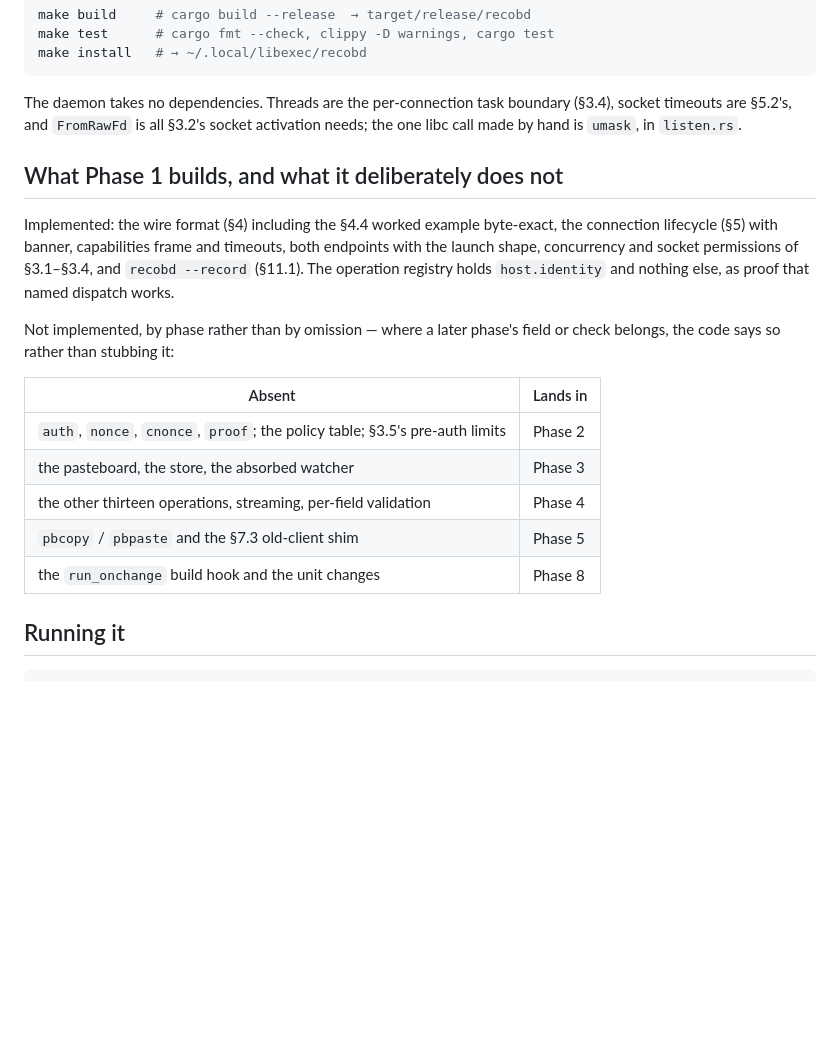
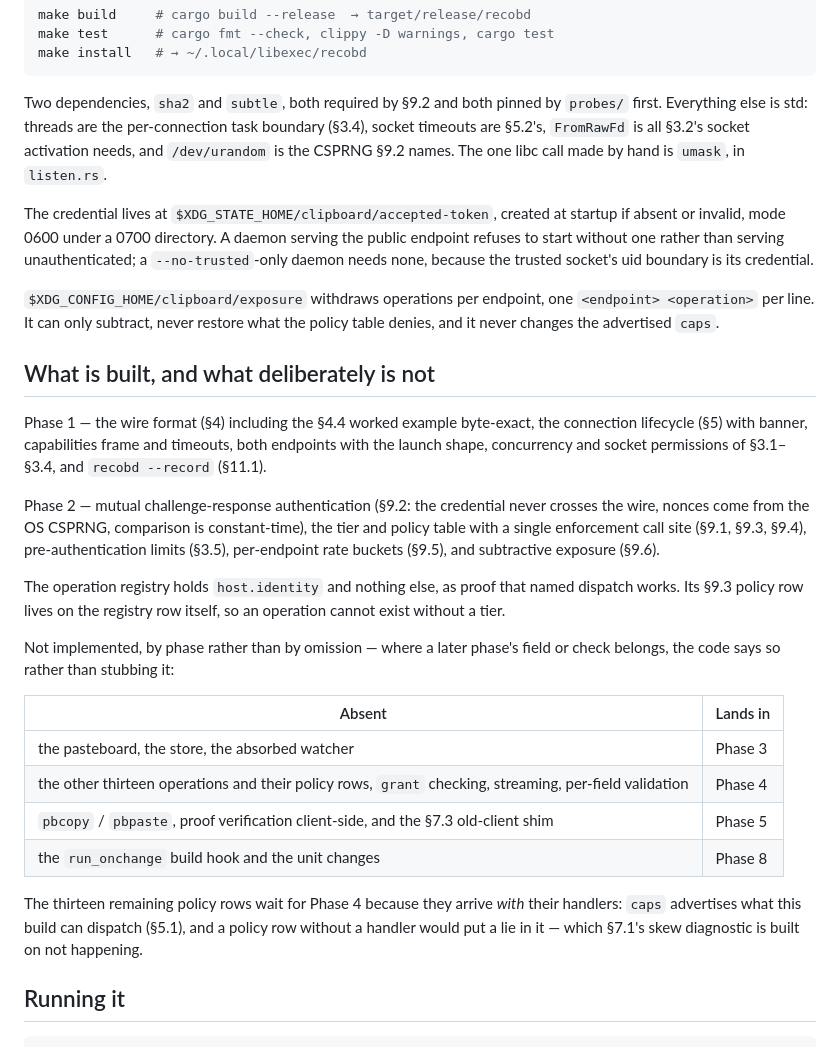
Before and after one commit to Townk/dotfiles, a Markdown page: custom-builds/recob/README.md, the part around the change. GitHub-like rendering; blank space fills up the shorter version.

Commit message:
docs(recob): record what phase 2 built
## Changes Description

The build-home README described a Phase 1 daemon with authentication listed
as absent. Authentication, the policy table, the pre-auth limits, rate
buckets and subtractive exposure now exist, so the phase table moves them out
of the "absent" column and the remaining phases keep theirs.

Also documents the two operator-facing paths this phase introduced: where the
credential lives and what happens when it cannot be created, and the exposure
file's format. Both are things a human needs before the migration note exists.

Records why thirteen of §9.3's fourteen policy rows are still missing, since
"the table is incomplete" reads like an oversight and is a deliberate
consequence of `caps` having to stay true.

````diff
--- a/custom-builds/recob/README.md
+++ b/custom-builds/recob/README.md
@@ -26,28 +26,53 @@ make test      # cargo fmt --check, clippy -D warnings, cargo test
 make install   # → ~/.local/libexec/recobd
 ```
 
-The daemon takes no dependencies. Threads are the per-connection task boundary
-(§3.4), socket timeouts are §5.2's, and `FromRawFd` is all §3.2's socket
-activation needs; the one libc call made by hand is `umask`, in `listen.rs`.
+Two dependencies, `sha2` and `subtle`, both required by §9.2 and both pinned by
+`probes/` first. Everything else is std: threads are the per-connection task
+boundary (§3.4), socket timeouts are §5.2's, `FromRawFd` is all §3.2's socket
+activation needs, and `/dev/urandom` is the CSPRNG §9.2 names. The one libc call
+made by hand is `umask`, in `listen.rs`.
 
-## What Phase 1 builds, and what it deliberately does not
+The credential lives at `$XDG_STATE_HOME/clipboard/accepted-token`, created at
+startup if absent or invalid, mode 0600 under a 0700 directory. A daemon serving
+the public endpoint refuses to start without one rather than serving
+unauthenticated; a `--no-trusted`-only daemon needs none, because the trusted
+socket's uid boundary is its credential.
 
-Implemented: the wire format (§4) including the §4.4 worked example byte-exact,
-the connection lifecycle (§5) with banner, capabilities frame and timeouts, both
+`$XDG_CONFIG_HOME/clipboard/exposure` withdraws operations per endpoint, one
+`<endpoint> <operation>` per line. It can only subtract, never restore what the
+policy table denies, and it never changes the advertised `caps`.
+
+## What is built, and what deliberately is not
+
+Phase 1 — the wire format (§4) including the §4.4 worked example byte-exact, the
+connection lifecycle (§5) with banner, capabilities frame and timeouts, both
 endpoints with the launch shape, concurrency and socket permissions of §3.1–§3.4,
-and `recobd --record` (§11.1). The operation registry holds `host.identity` and
-nothing else, as proof that named dispatch works.
+and `recobd --record` (§11.1).
+
+Phase 2 — mutual challenge-response authentication (§9.2: the credential never
+crosses the wire, nonces come from the OS CSPRNG, comparison is constant-time),
+the tier and policy table with a single enforcement call site (§9.1, §9.3, §9.4),
+pre-authentication limits (§3.5), per-endpoint rate buckets (§9.5), and
+subtractive exposure (§9.6).
+
+The operation registry holds `host.identity` and nothing else, as proof that
+named dispatch works. Its §9.3 policy row lives on the registry row itself, so an
+operation cannot exist without a tier.
 
 Not implemented, by phase rather than by omission — where a later phase's field
 or check belongs, the code says so rather than stubbing it:
 
 | Absent | Lands in |
 | --- | --- |
-| `auth`, `nonce`, `cnonce`, `proof`; the policy table; §3.5's pre-auth limits | Phase 2 |
 | the pasteboard, the store, the absorbed watcher | Phase 3 |
-| the other thirteen operations, streaming, per-field validation | Phase 4 |
-| `pbcopy` / `pbpaste` and the §7.3 old-client shim | Phase 5 |
+| the other thirteen operations and their policy rows, `grant` checking, streaming, per-field validation | Phase 4 |
+| `pbcopy` / `pbpaste`, proof verification client-side, and the §7.3 old-client shim | Phase 5 |
 | the `run_onchange` build hook and the unit changes | Phase 8 |
+
+The thirteen remaining policy rows wait for Phase 4 because they arrive *with*
+their handlers: `caps` advertises what this build can dispatch (§5.1), and a
+policy row without a handler would put a lie in it — which §7.1's skew diagnostic
+is built on not happening.
 
 ## Running it
 
````
